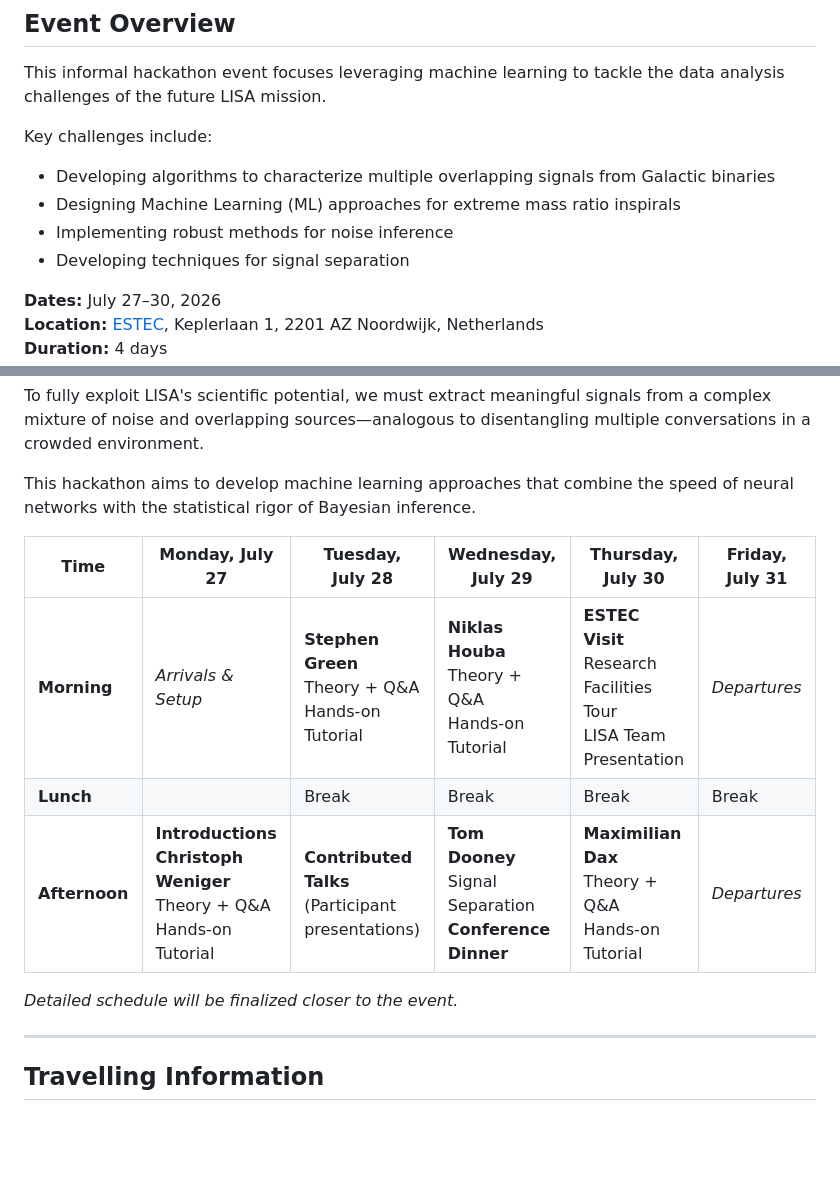
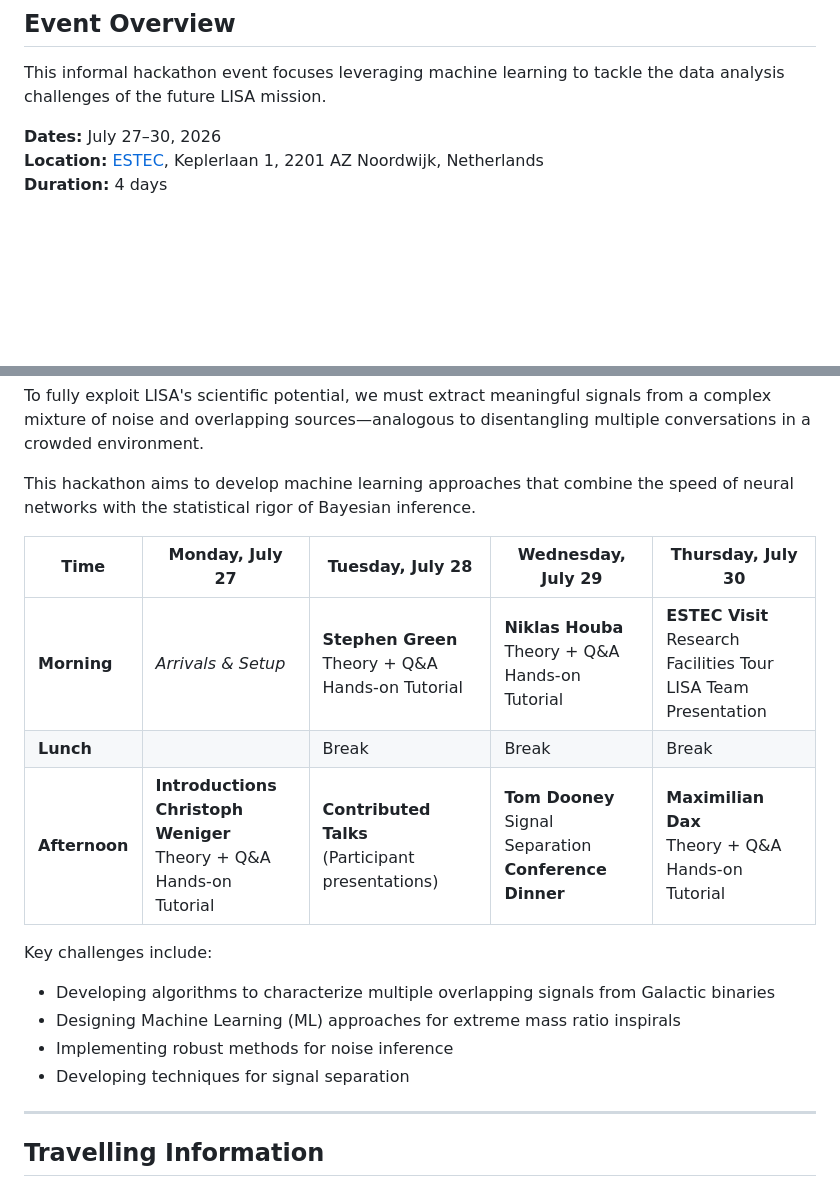
Before and after one commit to lorenzsp/LISAI, a Markdown page: README.md, 2 parts joined by grey strips. Rendered like a GitHub page; blank space fills up the shorter version.

Commit message:
update program

```diff
--- a/README.md
+++ b/README.md
@@ -3,12 +3,6 @@
 ## Event Overview
 
 This informal hackathon event focuses leveraging machine learning to tackle the data analysis challenges of the future LISA mission.
-
-Key challenges include:
-- Developing algorithms to characterize multiple overlapping signals from Galactic binaries
-- Designing Machine Learning (ML) approaches for extreme mass ratio inspirals
-- Implementing robust methods for noise inference
-- Developing techniques for signal separation
 
 **Dates:** July 27–30, 2026
 **Location:** [ESTEC](https://www.esa.int/About_Us/ESTEC/How_to_get_to_ESTEC), Keplerlaan 1, 2201 AZ Noordwijk, Netherlands
@@ -37,13 +31,17 @@ To fully exploit LISA's scientific potential, we must extract meaningful signals
 
 This hackathon aims to develop machine learning approaches that combine the speed of neural networks with the statistical rigor of Bayesian inference.
 
-| Time | Monday, July 27 | Tuesday, July 28 | Wednesday, July 29 | Thursday, July 30 | Friday, July 31 |
-|------|----------------|------------------|--------------------|--------------------|-----------------|
-| **Morning** | *Arrivals & Setup* | **Stephen Green**<br>Theory + Q&A<br>Hands-on Tutorial | **Niklas Houba**<br>Theory + Q&A<br>Hands-on Tutorial | **ESTEC Visit**<br>Research Facilities Tour<br>LISA Team Presentation | *Departures* |
+| Time | Monday, July 27 | Tuesday, July 28 | Wednesday, July 29 | Thursday, July 30 |
+|------|----------------|------------------|--------------------|--------------------|
+| **Morning** | *Arrivals & Setup* | **Stephen Green**<br>Theory + Q&A<br>Hands-on Tutorial | **Niklas Houba**<br>Theory + Q&A<br>Hands-on Tutorial | **ESTEC Visit**<br>Research Facilities Tour<br>LISA Team Presentation |
 | **Lunch** | | Break | Break | Break | Break |
-| **Afternoon** | **Introductions**<br>**Christoph Weniger**<br>Theory + Q&A<br>Hands-on Tutorial | **Contributed Talks**<br>(Participant presentations) | **Tom Dooney**<br>Signal Separation<br>**Conference Dinner** | **Maximilian Dax**<br>Theory + Q&A<br>Hands-on Tutorial | *Departures* |
+| **Afternoon** | **Introductions**<br>**Christoph Weniger**<br>Theory + Q&A<br>Hands-on Tutorial | **Contributed Talks**<br>(Participant presentations) | **Tom Dooney**<br>Signal Separation<br>**Conference Dinner** | **Maximilian Dax**<br>Theory + Q&A<br>Hands-on Tutorial |
 
-*Detailed schedule will be finalized closer to the event.*
+Key challenges include:
+- Developing algorithms to characterize multiple overlapping signals from Galactic binaries
+- Designing Machine Learning (ML) approaches for extreme mass ratio inspirals
+- Implementing robust methods for noise inference
+- Developing techniques for signal separation
 
 ---
 
```
